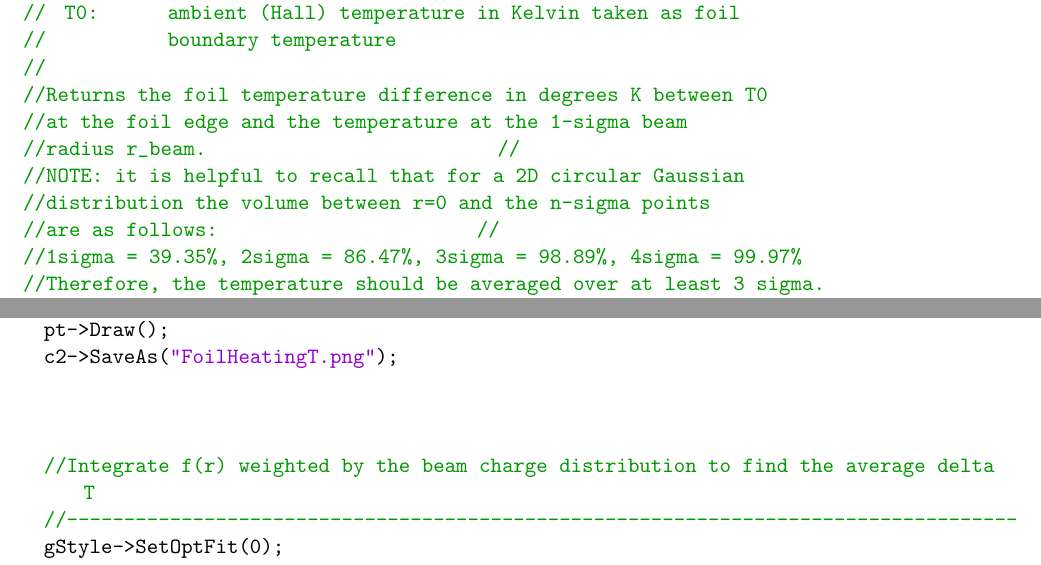
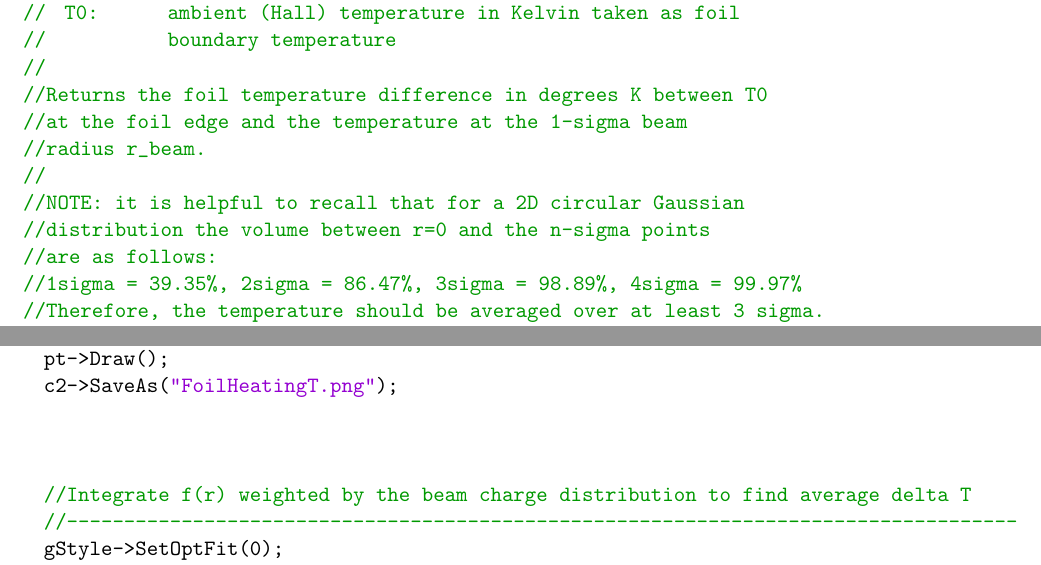
Before and after one commit to jonesdc76/MollerPolarimetry, a LaTeX document (TargetPolarization/TargetHeating.tex): two parts of pages 7 and 11 of 11, joined at a grey line, cut so that both start at the same text. Compiled offline with pdfLaTeX.

Commit message:
Small edits to please the eye

```diff
--- a/TargetPolarization/TargetHeating.tex
+++ b/TargetPolarization/TargetHeating.tex
@@ -149,10 +149,11 @@ The following ROOT macro uses Eq. \ref{eq:dT} to calculate the foil heating for
 //
 //Returns the foil temperature difference in degrees K between T0
 //at the foil edge and the temperature at the 1-sigma beam
-//radius r_beam.                              //
+//radius r_beam.
+//
 //NOTE: it is helpful to recall that for a 2D circular Gaussian
 //distribution the volume between r=0 and the n-sigma points
-//are as follows:                           //
+//are as follows:
 //1sigma = 39.35%,  2sigma = 86.47%, 3sigma = 98.89%, 4sigma = 99.97%
 //Therefore, the temperature should be averaged over at least 3 sigma.
 /////////////////////////////////////////////////////////////////////////
@@ -329,7 +330,7 @@ double FeFoilHeating(double beam_cur = 1e-6, double beam_r=5e-3, double beam_E =
 
 
 
-  //Integrate f(r) weighted by the beam charge distribution to find the average delta T
+  //Integrate f(r) weighted by the beam charge distribution to find average delta T
   //-----------------------------------------------------------------------------------
   gStyle->SetOptFit(0);
   TF1 *fGaus = new TF1("fGaus","[0]*exp(-x*x/(2*[1]*[1]))+[2]",-2*beam_r,2*beam_r);
```
Also changed, not shown: TargetPolarization/TargetHeating.pdf, 1 other file.
